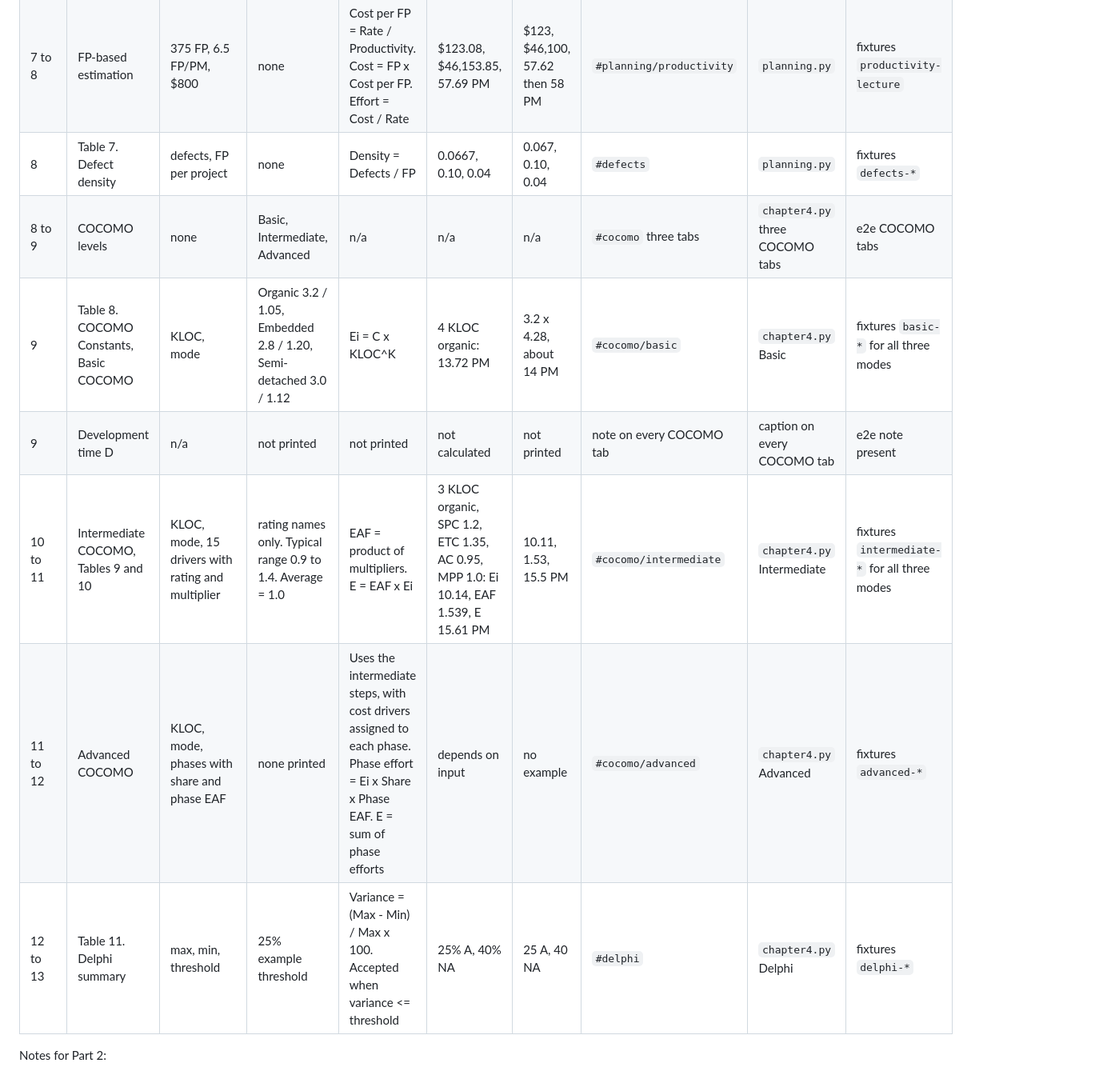
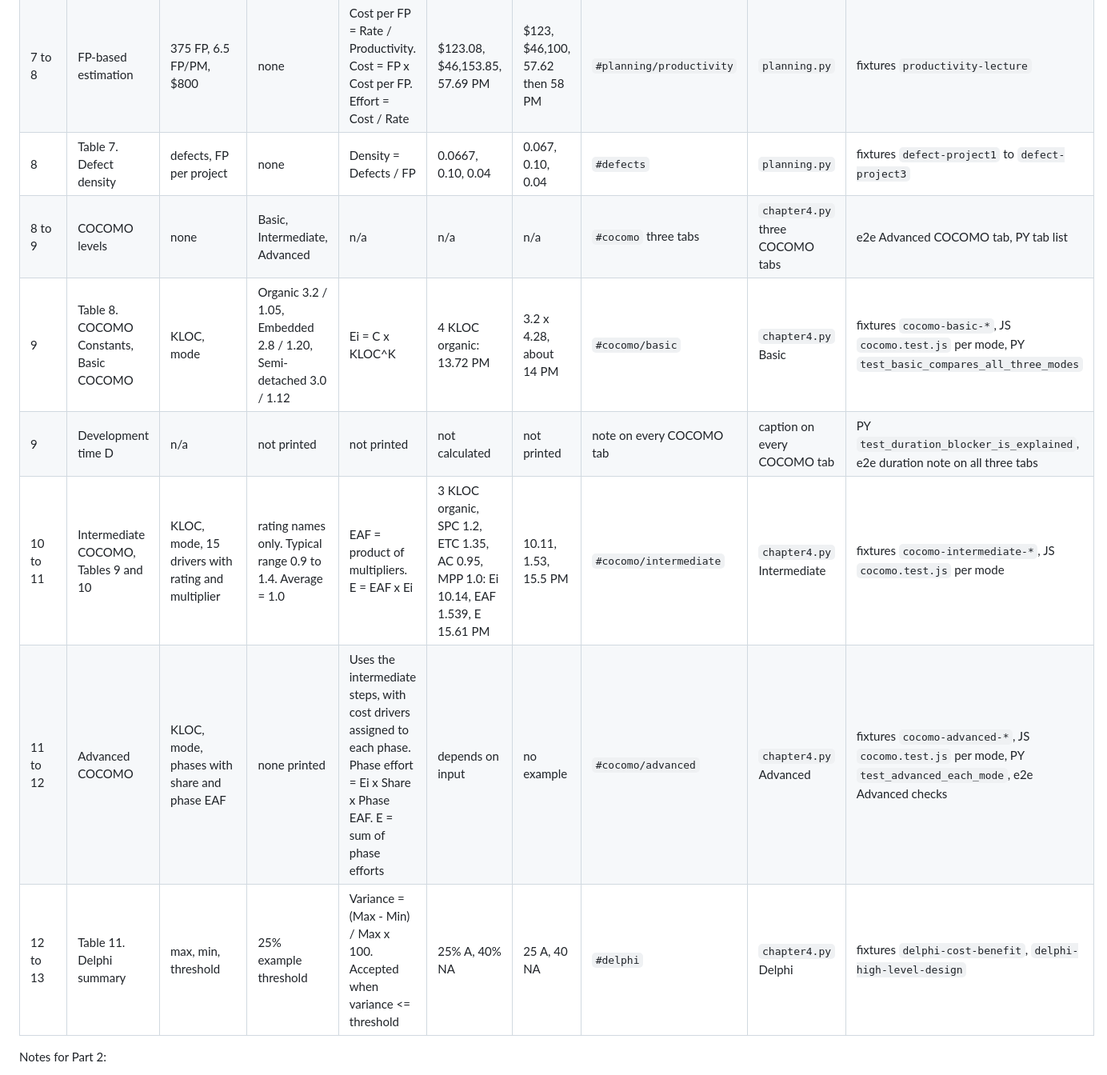
Before and after one commit to HsnAQA/estimate-456, a Markdown page: docs/TRACEABILITY.md, the part around one of its changes. Shown at 80% size. Rendered like a GitHub page.

Commit message:
Name the real tests in the traceability table
Co-Authored-By: Claude Opus 5.5 (1M context) <noreply@anthropic.com>

```diff
--- a/docs/TRACEABILITY.md
+++ b/docs/TRACEABILITY.md
@@ -30,13 +30,13 @@ Notes for Part 1:
 |---|---|---|---|---|---|---|---|---|---|
 | 7 | FP for initial estimation | 200 FP, 10 h/FP, 8 h/day, 20 days/month, 2 developers | none | Hours = FP x h/FP. Days = Hours / 8. PM = Days / 20. Duration = PM / developers | 2,000 h, 250 days, 12.5 PM, 6.25 months | same | `#planning/hours` | `planning.py` | fixtures `hours-lecture` |
 | 7 to 8 | FP-based estimation | 375 FP, 6.5 FP/PM, $800 | none | Cost per FP = Rate / Productivity. Cost = FP x Cost per FP. Effort = Cost / Rate | $123.08, $46,153.85, 57.69 PM | $123, $46,100, 57.62 then 58 PM | `#planning/productivity` | `planning.py` | fixtures `productivity-lecture` |
-| 8 | Table 7. Defect density | defects, FP per project | none | Density = Defects / FP | 0.0667, 0.10, 0.04 | 0.067, 0.10, 0.04 | `#defects` | `planning.py` | fixtures `defects-*` |
-| 8 to 9 | COCOMO levels | none | Basic, Intermediate, Advanced | n/a | n/a | n/a | `#cocomo` three tabs | `chapter4.py` three COCOMO tabs | e2e COCOMO tabs |
-| 9 | Table 8. COCOMO Constants, Basic COCOMO | KLOC, mode | Organic 3.2 / 1.05, Embedded 2.8 / 1.20, Semi-detached 3.0 / 1.12 | Ei = C x KLOC^K | 4 KLOC organic: 13.72 PM | 3.2 x 4.28, about 14 PM | `#cocomo/basic` | `chapter4.py` Basic | fixtures `basic-*` for all three modes |
-| 9 | Development time D | n/a | not printed | not printed | not calculated | not printed | note on every COCOMO tab | caption on every COCOMO tab | e2e note present |
-| 10 to 11 | Intermediate COCOMO, Tables 9 and 10 | KLOC, mode, 15 drivers with rating and multiplier | rating names only. Typical range 0.9 to 1.4. Average = 1.0 | EAF = product of multipliers. E = EAF x Ei | 3 KLOC organic, SPC 1.2, ETC 1.35, AC 0.95, MPP 1.0: Ei 10.14, EAF 1.539, E 15.61 PM | 10.11, 1.53, 15.5 PM | `#cocomo/intermediate` | `chapter4.py` Intermediate | fixtures `intermediate-*` for all three modes |
-| 11 to 12 | Advanced COCOMO | KLOC, mode, phases with share and phase EAF | none printed | Uses the intermediate steps, with cost drivers assigned to each phase. Phase effort = Ei x Share x Phase EAF. E = sum of phase efforts | depends on input | no example | `#cocomo/advanced` | `chapter4.py` Advanced | fixtures `advanced-*` |
-| 12 to 13 | Table 11. Delphi summary | max, min, threshold | 25% example threshold | Variance = (Max - Min) / Max x 100. Accepted when variance <= threshold | 25% A, 40% NA | 25 A, 40 NA | `#delphi` | `chapter4.py` Delphi | fixtures `delphi-*` |
+| 8 | Table 7. Defect density | defects, FP per project | none | Density = Defects / FP | 0.0667, 0.10, 0.04 | 0.067, 0.10, 0.04 | `#defects` | `planning.py` | fixtures `defect-project1` to `defect-project3` |
+| 8 to 9 | COCOMO levels | none | Basic, Intermediate, Advanced | n/a | n/a | n/a | `#cocomo` three tabs | `chapter4.py` three COCOMO tabs | e2e Advanced COCOMO tab, PY tab list |
+| 9 | Table 8. COCOMO Constants, Basic COCOMO | KLOC, mode | Organic 3.2 / 1.05, Embedded 2.8 / 1.20, Semi-detached 3.0 / 1.12 | Ei = C x KLOC^K | 4 KLOC organic: 13.72 PM | 3.2 x 4.28, about 14 PM | `#cocomo/basic` | `chapter4.py` Basic | fixtures `cocomo-basic-*`, JS `cocomo.test.js` per mode, PY `test_basic_compares_all_three_modes` |
+| 9 | Development time D | n/a | not printed | not printed | not calculated | not printed | note on every COCOMO tab | caption on every COCOMO tab | PY `test_duration_blocker_is_explained`, e2e duration note on all three tabs |
+| 10 to 11 | Intermediate COCOMO, Tables 9 and 10 | KLOC, mode, 15 drivers with rating and multiplier | rating names only. Typical range 0.9 to 1.4. Average = 1.0 | EAF = product of multipliers. E = EAF x Ei | 3 KLOC organic, SPC 1.2, ETC 1.35, AC 0.95, MPP 1.0: Ei 10.14, EAF 1.539, E 15.61 PM | 10.11, 1.53, 15.5 PM | `#cocomo/intermediate` | `chapter4.py` Intermediate | fixtures `cocomo-intermediate-*`, JS `cocomo.test.js` per mode |
+| 11 to 12 | Advanced COCOMO | KLOC, mode, phases with share and phase EAF | none printed | Uses the intermediate steps, with cost drivers assigned to each phase. Phase effort = Ei x Share x Phase EAF. E = sum of phase efforts | depends on input | no example | `#cocomo/advanced` | `chapter4.py` Advanced | fixtures `cocomo-advanced-*`, JS `cocomo.test.js` per mode, PY `test_advanced_each_mode`, e2e Advanced checks |
+| 12 to 13 | Table 11. Delphi summary | max, min, threshold | 25% example threshold | Variance = (Max - Min) / Max x 100. Accepted when variance <= threshold | 25% A, 40% NA | 25 A, 40 NA | `#delphi` | `chapter4.py` Delphi | fixtures `delphi-cost-benefit`, `delphi-high-level-design` |
 
 Notes for Part 2:
 
```
Also changed, not shown: other parts of docs/TRACEABILITY.md (+3 -3 lines).
